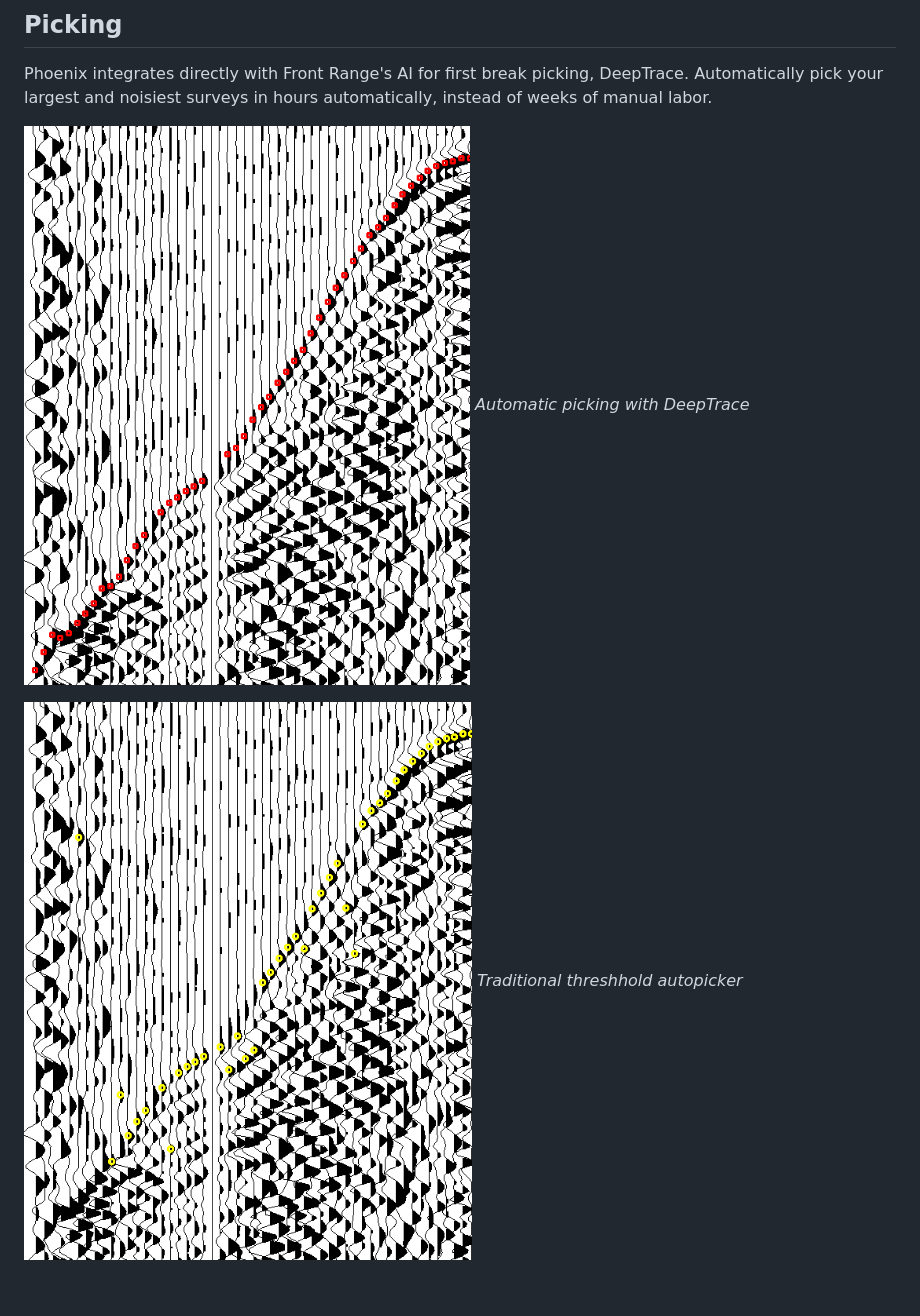
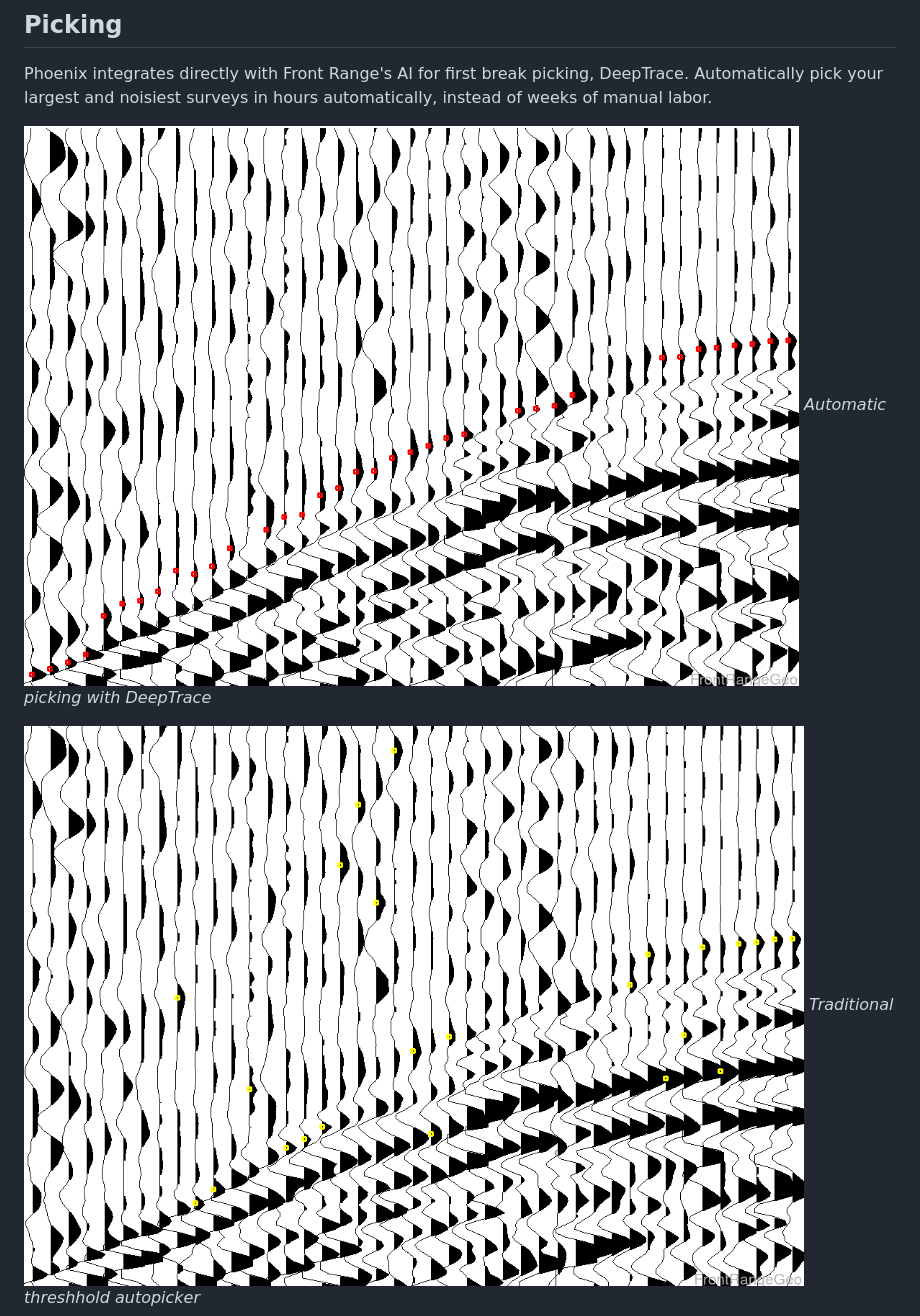
Before and after one commit to frontrangegeo/frontrangegeo.github.io, a Markdown page: phoenixbrochure/index.md, the part around the change printed below. Drawn GitHub-style; pictures changed too: phoenixbrochure/resources/deeptracepickingslice15917.png (added), phoenixbrochure/resources/threshpickingslice15917.png (added).

```diff
--- a/phoenixbrochure/index.md
+++ b/phoenixbrochure/index.md
@@ -44,7 +44,7 @@ Phoenix integrates directly with Front Range's AI for first break picking, DeepT
 <div style="display: inline-block;">
 
 
-![](resources/lefthalfdeeptrace.png)
+![](resources/deeptracepickingslice15917.png)
 *Automatic picking with DeepTrace*
 </div>
 
@@ -53,7 +53,7 @@ Phoenix integrates directly with Front Range's AI for first break picking, DeepT
 
 <div style="display: inline-block;">
 
-![](resources/lefthalfauto.png)
+![](resources/threshpickingslice15917.png)
 *Traditional threshhold autopicker*
 
 </div>
```
Also changed, not shown: other parts of phoenixbrochure/index.md (+5 -5 lines), phoenixbrochure/resources/phxspeeduppercent.png (added), 4 other files.
